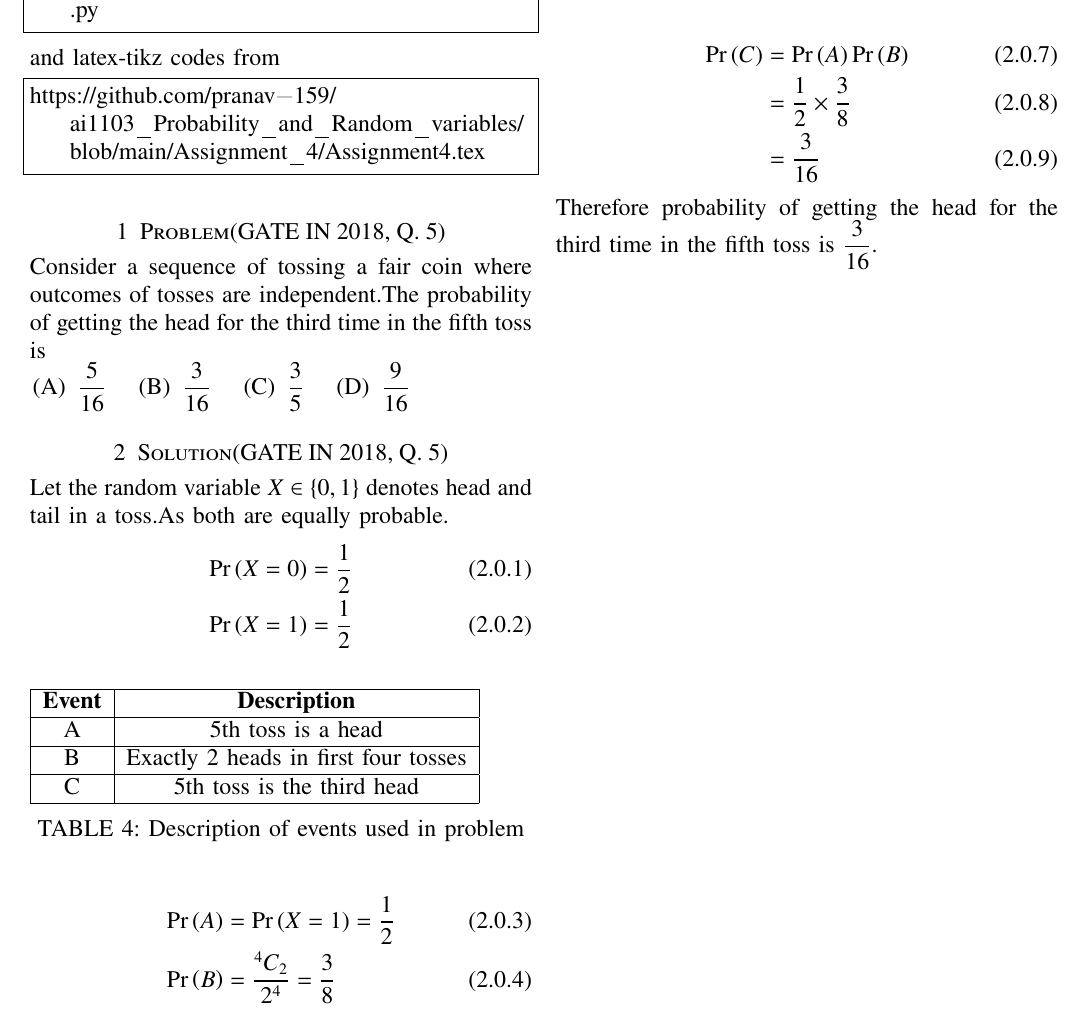
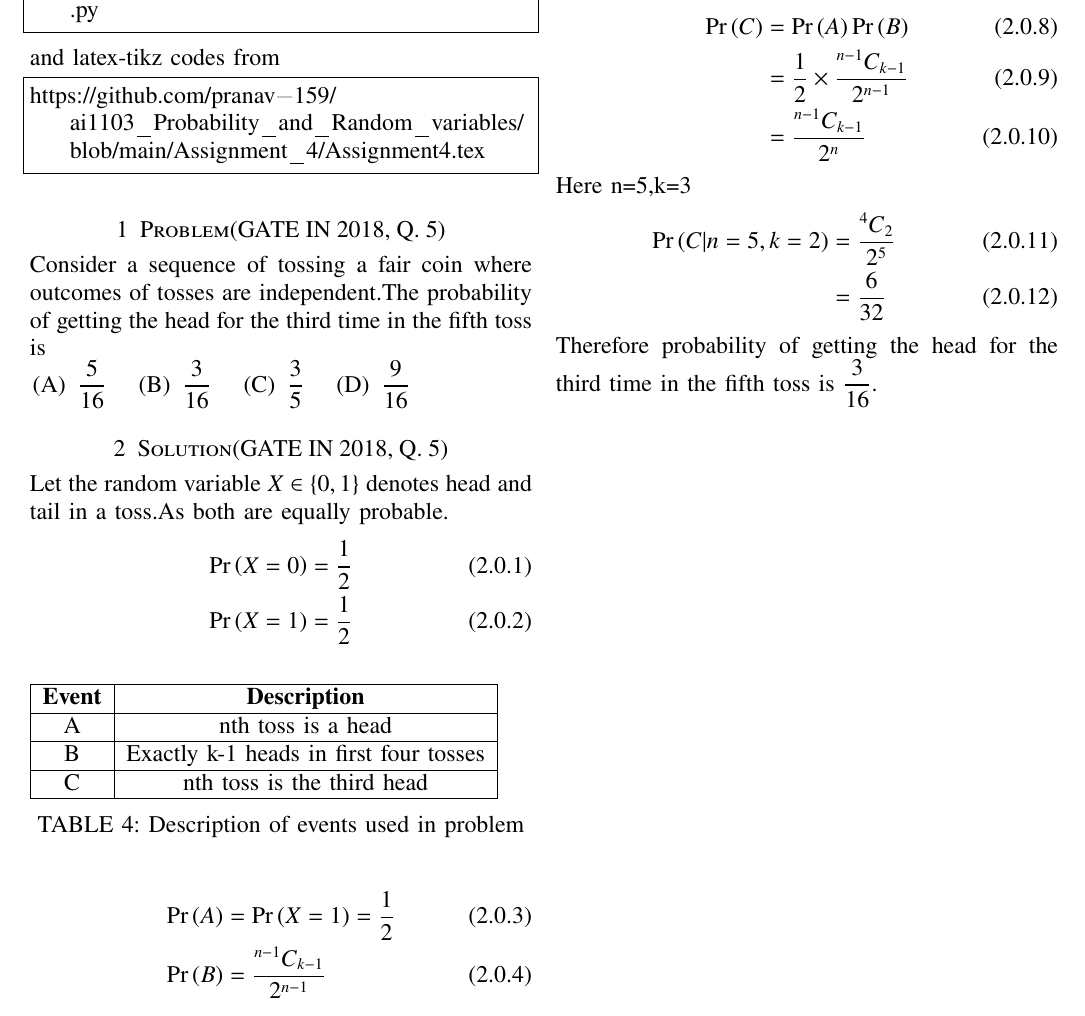
Before and after one commit to PRANAV-CPU/ai1103_Probability_and_Random_variables, a LaTeX problem sheet (Assignment_4/Assignment4.tex): part of the page, cut so that both start at the same text. Compiled offline with pdfLaTeX.

Commit message:
Assignment 4

```diff
--- a/Assignment_4/Assignment4.tex
+++ b/Assignment_4/Assignment4.tex
@@ -158,9 +158,9 @@ Let the random variable $X \in \{0,1\}$ denotes head and tail in a toss.As both
 \begin{tabular}{|c|c|}
 \hline
 \textbf{Event} & \textbf{Description}                 \\ \hline
-A              & 5th toss is a head                   \\ \hline
-B              & Exactly 2 heads in first four tosses \\ \hline
-C              & 5th toss is the third head           \\ \hline
+A              & nth toss is a head                   \\ \hline
+B              & Exactly k-1 heads in first four tosses \\ \hline
+C              & nth toss is the third head           \\ \hline
 \end{tabular}
 \caption{Description of events used in problem}
 \label{tab:Events}
@@ -168,20 +168,23 @@ C              & 5th toss is the third head           \\ \hline
 
 \begin{align}
 \pr{A}&=\pr{X=1}=\dfrac{1}{2}\\
-\pr{B}&=\dfrac{{}^{4}C_{2}}{2^4}=\dfrac{3}{8}
+\pr{B}&=\dfrac{{}^{n-1}C_{k-1}}{2^{n-1}}\\
 \end{align}
 
 \begin{align}
     C&=AB\\
     \pr{C}&=\pr{AB}
 \end{align}
-
 As A and B are independent events.
-
 \begin{align}
     \pr{C}&=\pr{A}\pr{B}\\
-          &=\dfrac{1}{2}\times\dfrac{3}{8}\\
-          &=\dfrac{3}{16}
+    &=\dfrac{1}{2}\times\dfrac{{}^{n-1}C_{k-1}}{2^{n-1}}\\
+    &=\dfrac{{}^{n-1}C_{k-1}}{2^n}
+\end{align}
+Here n=5,k=3
+\begin{align}
+    \pr{C|n=5,k=2}&=\dfrac{{}^{4}C_{2}}{2^{5}}\\
+    &=\dfrac{6}{32}
 \end{align}
 
 Therefore probability of getting the head for the third time in the fifth toss is $\dfrac{3}{16}$.
```
Also changed, not shown: Assignment_4/codes/experimental_verification_GATE_IN_2018_Q5.py (+5 -3 lines), Assignment_4/Assignment4.pdf, Assignment_4/Assignment4.tex (2 more changed lines).
